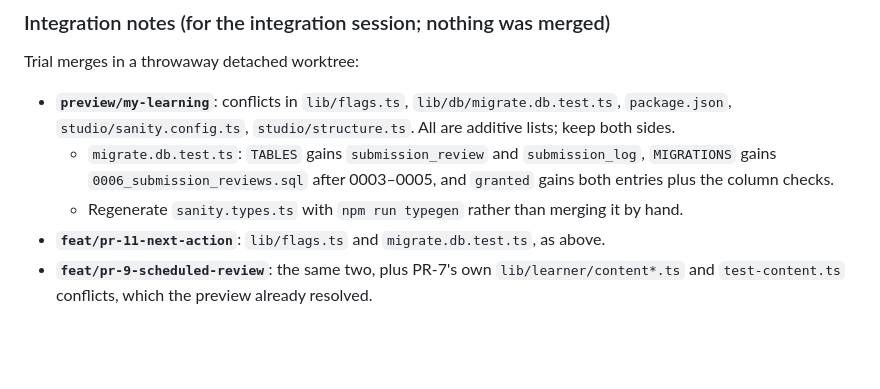
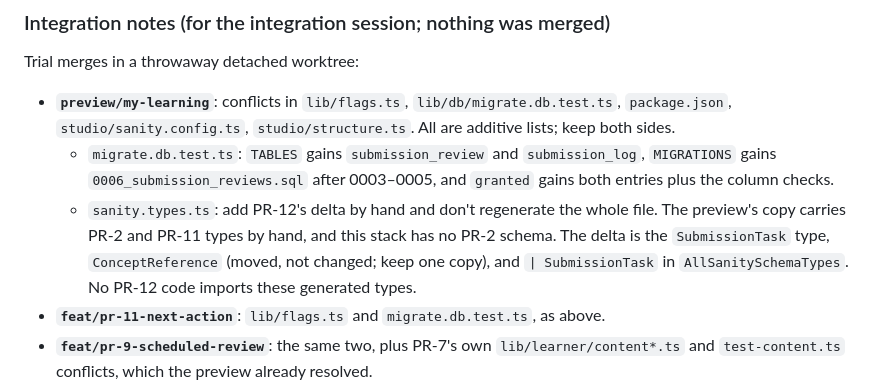
Before and after one commit to louisunec/vertex-learning-platform, a Markdown page: prompts/pr-12-submission-review.md, the part around the change. Drawn GitHub-style; blank space fills up the shorter version.

Commit message:
Hand-merge PR-12's sanity.types.ts delta instead of regenerating it (PR-12)
The preview's sanity.types.ts hand-carries PR-2 and PR-11 types that this
stack's schema lacks, so a full typegen there would drop them.

Co-Authored-By: Claude Opus 5 (1M context) <noreply@anthropic.com>

```diff
--- a/prompts/pr-12-submission-review.md
+++ b/prompts/pr-12-submission-review.md
@@ -210,7 +210,7 @@ AGENTS.md; `docs/Vertex_AI_Native_Development_Plan.md` (§3, §5 PR-4/5/6/7/12,
 Trial merges in a throwaway detached worktree:
 - **`preview/my-learning`**: conflicts in `lib/flags.ts`, `lib/db/migrate.db.test.ts`, `package.json`, `studio/sanity.config.ts`, `studio/structure.ts`. All are additive lists; keep both sides.
   - `migrate.db.test.ts`: `TABLES` gains `submission_review` and `submission_log`, `MIGRATIONS` gains `0006_submission_reviews.sql` after 0003–0005, and `granted` gains both entries plus the column checks.
-  - Regenerate `sanity.types.ts` with `npm run typegen` rather than merging it by hand.
+  - `sanity.types.ts`: add PR-12's delta by hand and don't regenerate the whole file. The preview's copy carries PR-2 and PR-11 types by hand, and this stack has no PR-2 schema. The delta is the `SubmissionTask` type, `ConceptReference` (moved, not changed; keep one copy), and `| SubmissionTask` in `AllSanitySchemaTypes`. No PR-12 code imports these generated types.
 - **`feat/pr-11-next-action`**: `lib/flags.ts` and `migrate.db.test.ts`, as above.
 - **`feat/pr-9-scheduled-review`**: the same two, plus PR-7's own `lib/learner/content*.ts` and `test-content.ts` conflicts, which the preview already resolved.
 - **`feat/pr-2-visual-index`**: `.env.example`, `lib/flags.ts`, `package.json`, and the two studio files, all additive.
```
